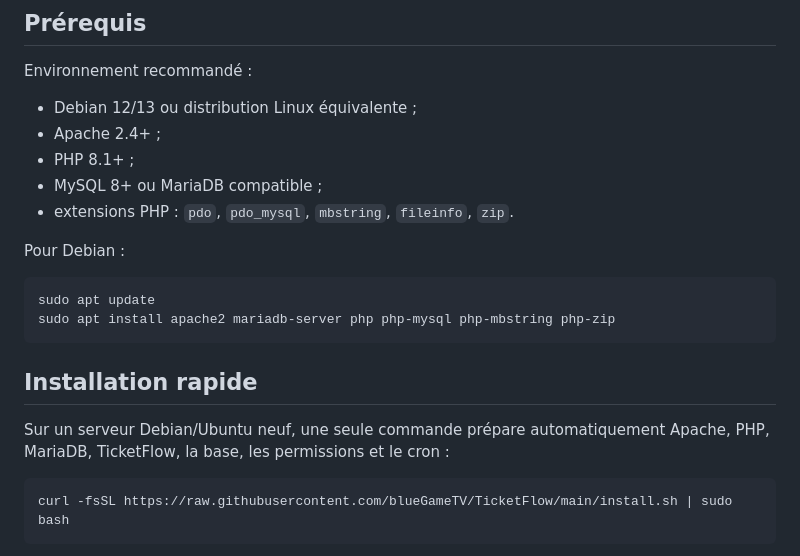
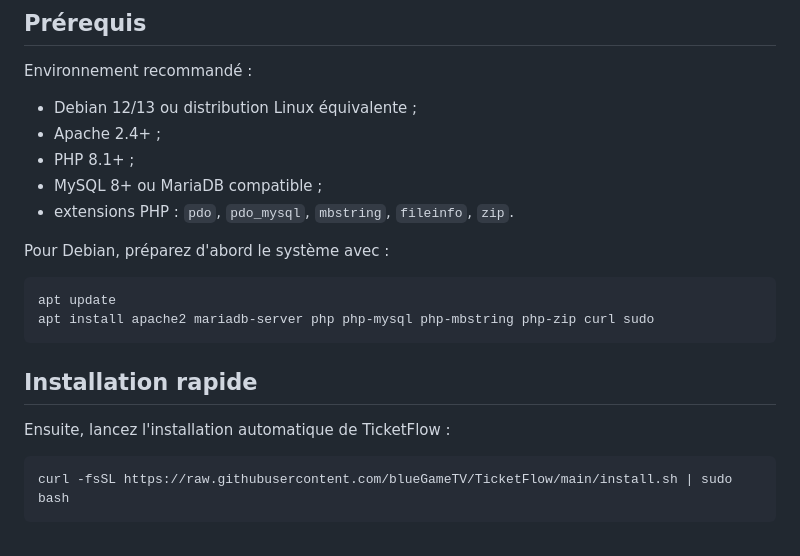
Before and after one commit to blueGameTV/TicketFlow, a Markdown page: README.md, the part around the change. GitHub-like rendering.

Commit message:
Update Debian installation prerequisites

````diff
--- a/README.md
+++ b/README.md
@@ -46,16 +46,16 @@ Environnement recommandé :
 - MySQL 8+ ou MariaDB compatible ;
 - extensions PHP : `pdo`, `pdo_mysql`, `mbstring`, `fileinfo`, `zip`.
 
-Pour Debian :
+Pour Debian, préparez d'abord le système avec :
 
 ```bash
-sudo apt update
-sudo apt install apache2 mariadb-server php php-mysql php-mbstring php-zip
+apt update
+apt install apache2 mariadb-server php php-mysql php-mbstring php-zip curl sudo
 ```
 
 ## Installation rapide
 
-Sur un serveur Debian/Ubuntu neuf, une seule commande prépare automatiquement Apache, PHP, MariaDB, TicketFlow, la base, les permissions et le cron :
+Ensuite, lancez l'installation automatique de TicketFlow :
 
 ```bash
 curl -fsSL https://raw.githubusercontent.com/blueGameTV/TicketFlow/main/install.sh | sudo bash
````
